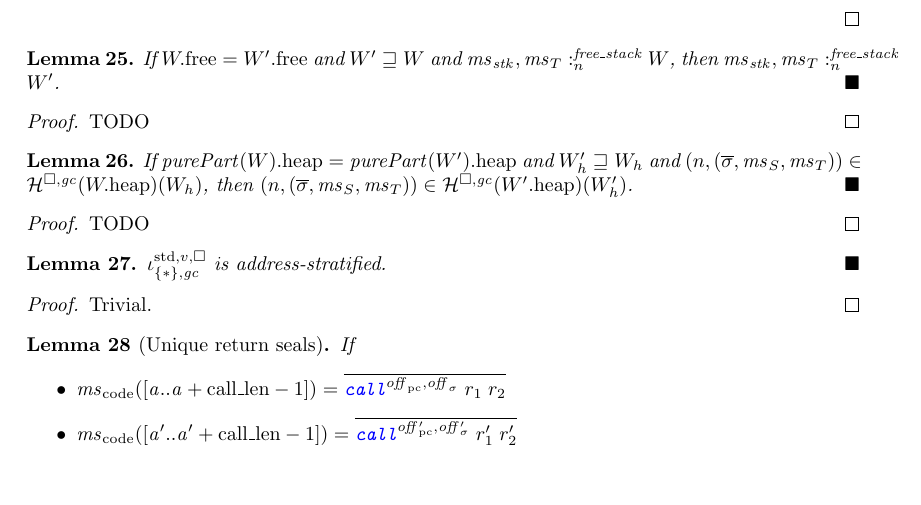
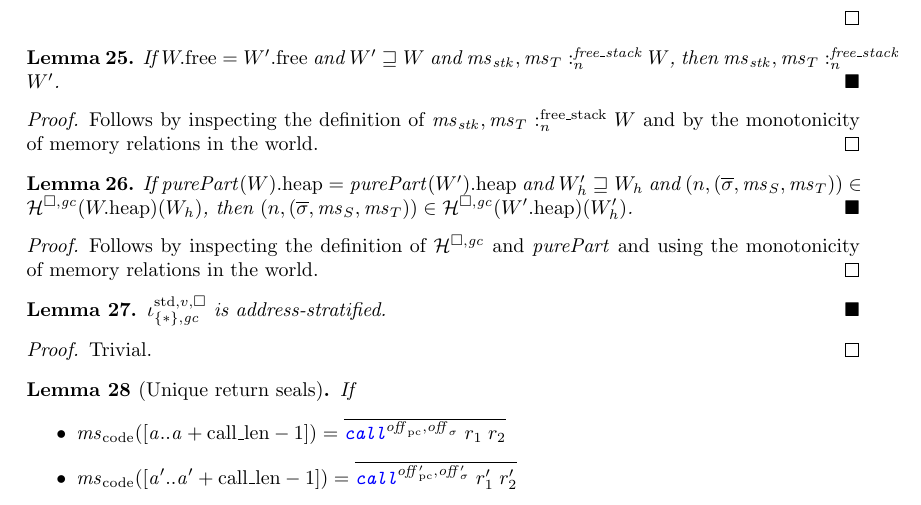
Before and after one commit to dominiquedevriese/capability-machine-reasoning-on-paper, a LaTeX document (fully-abstract-comp/ftlr-proof-cases-so.tex, which reads fully-abstract-comp/ftlr-proof-cases.tex): part of page 42 of 43, cut so that both start at the same text. Compiled offline with pdfLaTeX.

Commit message:
Discharge two TODOs.

```diff
--- a/fully-abstract-comp/ftlr-proof-cases.tex
+++ b/fully-abstract-comp/ftlr-proof-cases.tex
@@ -2295,7 +2295,7 @@ By Lemma~\ref{lem:ftlr-internal-lemma}, taking $\trust = \trusted$ iff $[b,e] \s
   $\memSatFStack{\ms_\stk,\ms_T}{W}$, then $\memSatFStack{\ms_\stk,\ms_T}{W'}$.
 \end{lemma}
 \begin{proof}
-  TODO
+  Follows by inspecting the definition of $\memSatFStack{\ms_\stk,\ms_T}{W}$ and by the monotonicity of memory relations in the world.
 \end{proof}
 
 \begin{lemma}
@@ -2303,7 +2303,7 @@ By Lemma~\ref{lem:ftlr-internal-lemma}, taking $\trust = \trusted$ iff $[b,e] \s
   If $\pwheap[\purePart{W}] = \pwheap[\purePart{W'}]$ and $W_{h}' \future W_h$ and $\npair{(\overline{\sigma},\ms_S,\ms_T)} \in \lrheap(\pwheap[W])(W_h)$, then $\npair{(\overline{\sigma},\ms_S,\ms_T)} \in\lrheap(\pwheap[W'])(W_h')$.
 \end{lemma}
 \begin{proof}
-  TODO
+  Follows by inspecting the definition of $\lrheap$ and $\purePart{}$ and using the monotonicity of memory relations in the world.
 \end{proof}
 
 \begin{lemma}
```
